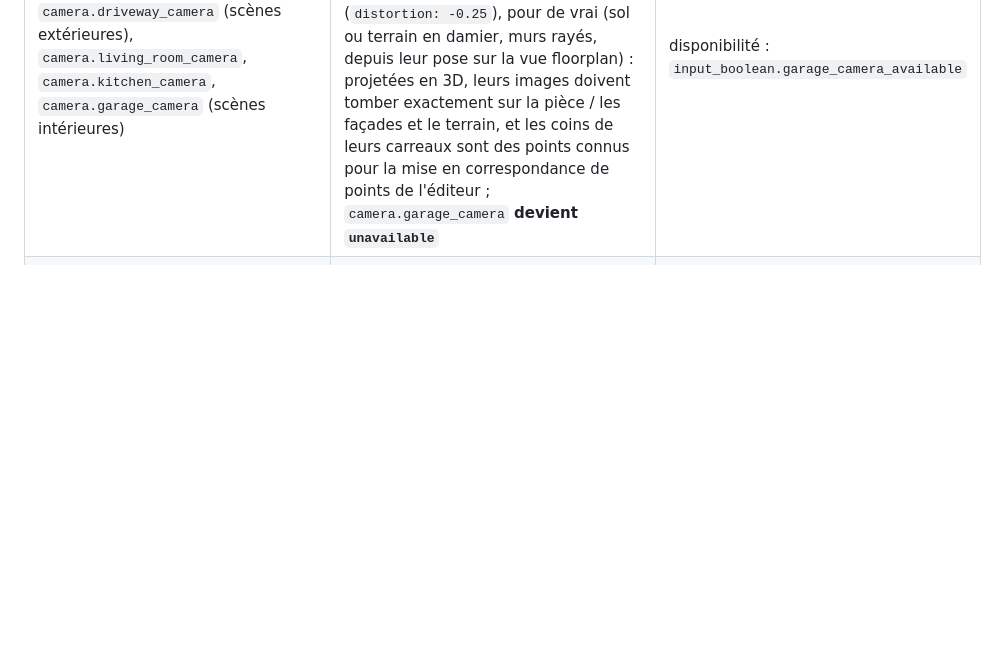
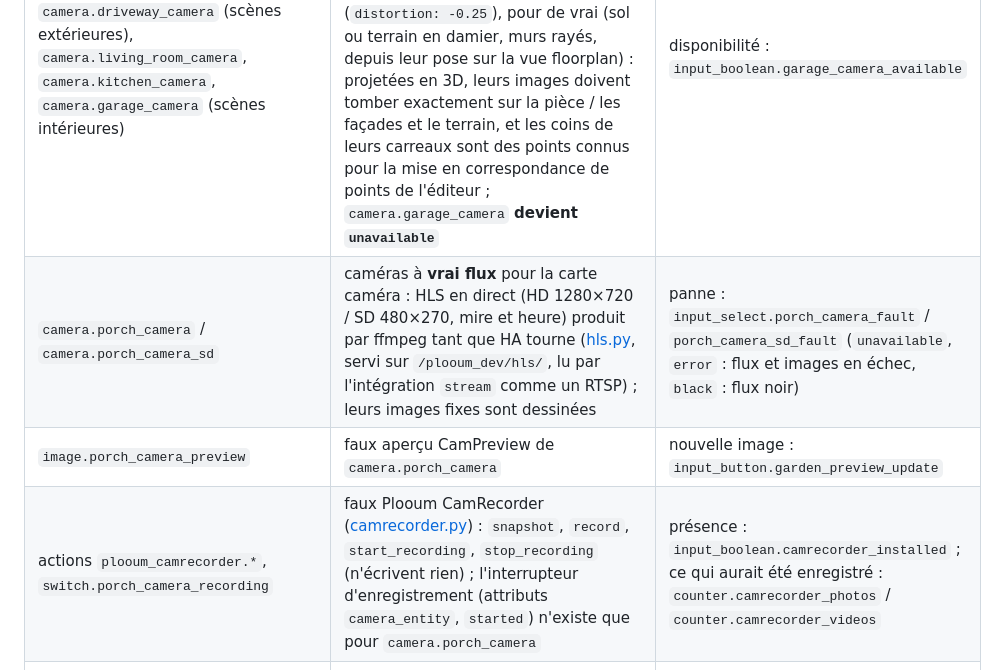
Before and after one commit to plooum/HA-Plooum-Cards, a Markdown page: CLAUDE.md, the part around one of its changes. Rendered like a GitHub page; blank space fills up the shorter version.

```diff
--- a/CLAUDE.md
+++ b/CLAUDE.md
@@ -130,6 +130,9 @@ dev/.venv/bin/python dev/shot.py /plooum-test/multistatus -e ha-plooum-multi-sta
 | `sensor.kitchen_temperature` / `sensor.bedroom_temperature` | valeurs numériques (°C) | `input_number.kitchen_temperature` / `input_number.bedroom_temperature` |
 | `binary_sensor.front_door` (door) / `binary_sensor.hallway_motion` (motion) | capteurs binaires avec une classe d'appareil | `input_boolean.front_door_open` / `input_boolean.hallway_motion` |
 | `camera.garden_camera`, `camera.driveway_camera` (scènes extérieures), `camera.living_room_camera`, `camera.kitchen_camera`, `camera.garage_camera` (scènes intérieures) | fausses caméras ([camera.py](dev/ha-config/custom_components/plooum_dev/camera.py)) : nom et horloge dessinés sur chaque image ; `camera.living_room_camera` filme le salon de l'intérieur et `camera.garden_camera` la maison depuis le jardin à travers un grand-angle (`distortion: -0.25`), pour de vrai (sol ou terrain en damier, murs rayés, depuis leur pose sur la vue floorplan) : projetées en 3D, leurs images doivent tomber exactement sur la pièce / les façades et le terrain, et les coins de leurs carreaux sont des points connus pour la mise en correspondance de points de l'éditeur ; `camera.garage_camera` **devient `unavailable`** | disponibilité : `input_boolean.garage_camera_available` |
+| `camera.porch_camera` / `camera.porch_camera_sd` | caméras à **vrai flux** pour la carte caméra : HLS en direct (HD 1280×720 / SD 480×270, mire et heure) produit par ffmpeg tant que HA tourne ([hls.py](dev/ha-config/custom_components/plooum_dev/hls.py), servi sur `/plooum_dev/hls/`, lu par l'intégration `stream` comme un RTSP) ; leurs images fixes sont dessinées | panne : `input_select.porch_camera_fault` / `porch_camera_sd_fault` (`unavailable`, `error` : flux et images en échec, `black` : flux noir) |
+| `image.porch_camera_preview` | faux aperçu CamPreview de `camera.porch_camera` | nouvelle image : `input_button.garden_preview_update` |
+| actions `plooum_camrecorder.*`, `switch.porch_camera_recording` | faux Plooum CamRecorder ([camrecorder.py](dev/ha-config/custom_components/plooum_dev/camrecorder.py)) : `snapshot`, `record`, `start_recording`, `stop_recording` (n'écrivent rien) ; l'interrupteur d'enregistrement (attributs `camera_entity`, `started`) n'existe que pour `camera.porch_camera` | présence : `input_boolean.camrecorder_installed` ; ce qui aurait été enregistré : `counter.camrecorder_photos` / `counter.camrecorder_videos` |
 | `image.garden_camera_preview` | faux aperçu de `camera.garden_camera`, comme le fait l'intégration [HA-Plooum-CamPreview](https://github.com/plooum/HA-Plooum-CamPreview) ([image.py](dev/ha-config/custom_components/plooum_dev/image.py)) : sa dernière bonne image, attributs `camera_entity`, `status`, `moved` ; projeté par la caméra du jardin (`preview_entity`) | nouvelle image : `input_button.garden_preview_update` ; caméra tournée (`moved`, l'image ne change plus) : `input_boolean.garden_preview_moved` |
 | `input_select.garden_camera_fault` | panne de `camera.garden_camera` alors que son entité reste disponible : `error` (plus d'image, l'URL d'instantané échoue) ou `black` (images noires) ; `none` par défaut | lui-même |
 | `sensor.aquarium_temperature` (150L), `sensor.aquarium_60l_temperature` (60L) | mesures de la carte vivarium (°C) | `input_number.aquarium_temperature` / `input_number.aquarium_60_temperature` |
```
Also changed, not shown: other parts of CLAUDE.md (+1 -1 lines), README.fr.md (+7 -0 lines), README.md (+7 -0 lines), docs/camera.md (added, +86 -0 lines), docs/previews/camera.png (added), 12 other files.
